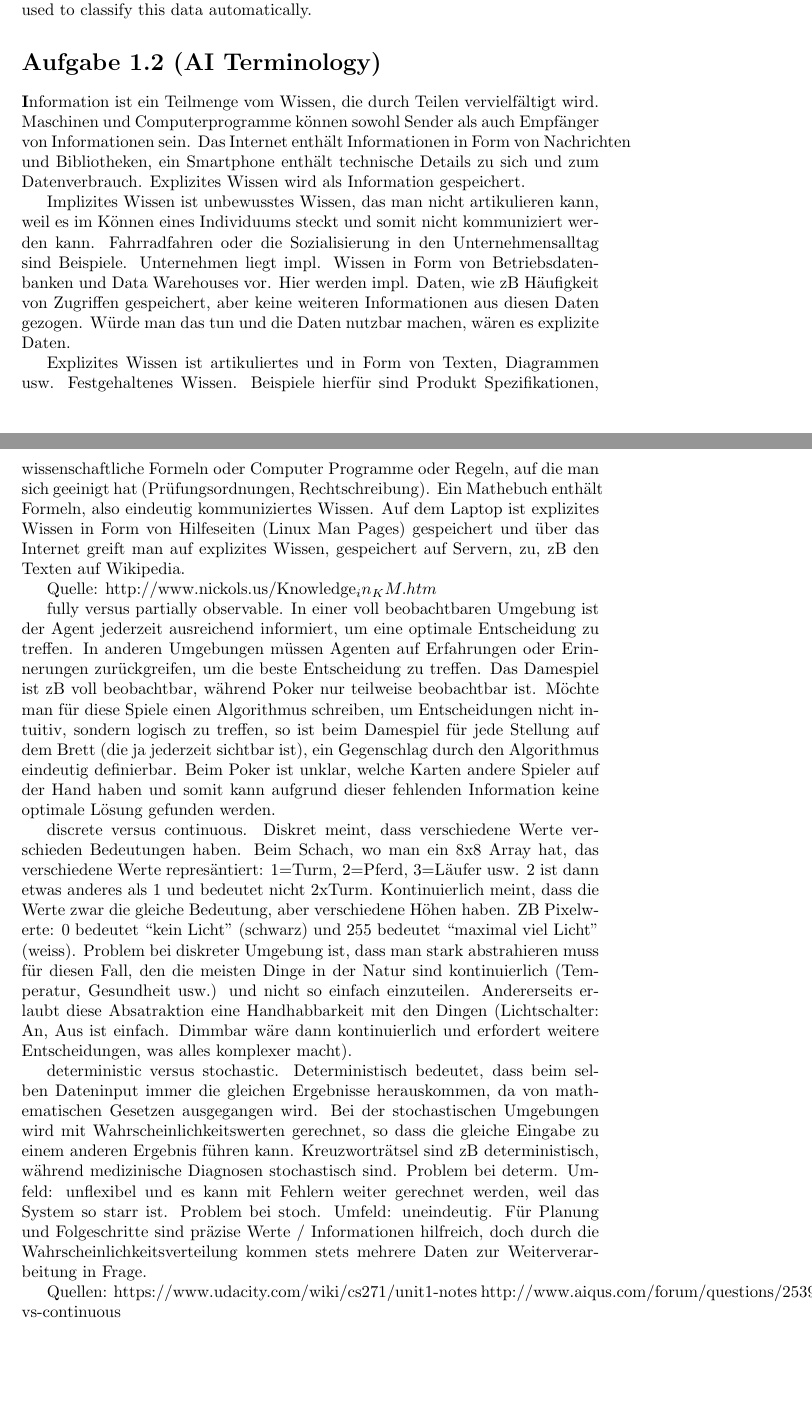
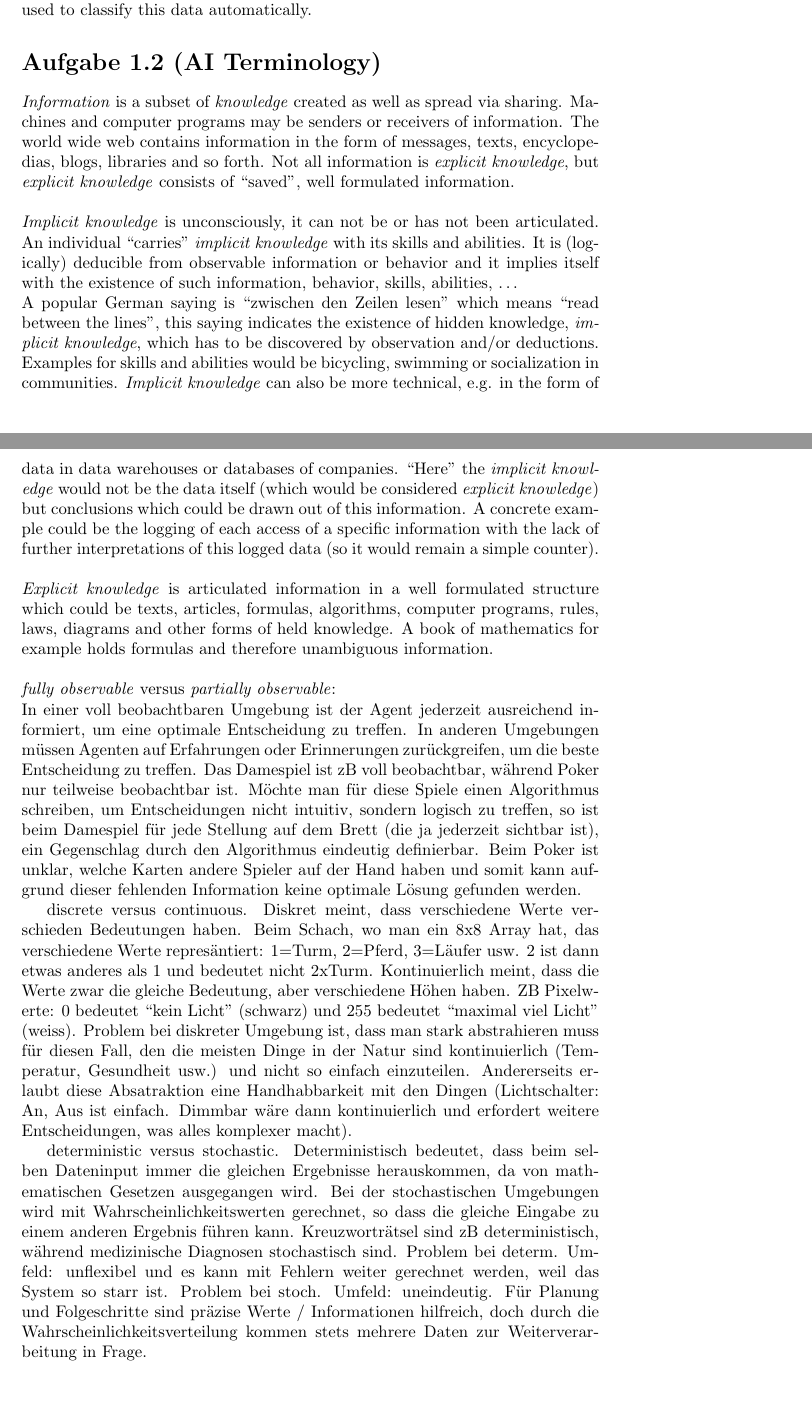
Before and after one commit to Daniel451/GWV, a LaTeX document (ex1/solution1/solution1.tex): two parts of pages 1 and 2 of 2, joined at a grey line, cut so that both start at the same text. Compiled offline with pdfLaTeX.

Commit message:
Changes, additions, translation (en_us) of ex2
half done

```diff
--- a/ex1/solution1/solution1.tex
+++ b/ex1/solution1/solution1.tex
@@ -5,6 +5,8 @@
 \usepackage{amssymb}
 \usepackage{amsthm}
 \usepackage{polynom} % Polynomdivision
+\usepackage{url,xspace,boxedminipage}   % Accurate display of URLs
+\usepackage{csquotes} % Quotes
 
 
 
@@ -42,20 +44,30 @@
 
 	\section*{Aufgabe 1.2 (AI Terminology)}
 
-\textbf Information ist ein Teilmenge vom Wissen, die durch Teilen vervielfältigt wird. Maschinen und Computerprogramme können sowohl Sender als auch Empfänger von Informationen sein. Das Internet enthält Informationen in Form von Nachrichten und Bibliotheken, ein Smartphone enthält technische Details zu sich und zum Datenverbrauch. Explizites Wissen wird als Information gespeichert.
+		\textit{Information} is a subset of \textit{knowledge} created as well as spread via sharing. Machines and computer programs may be senders or receivers of information. The world wide web contains information in the form of messages, texts, encyclopedias, blogs, libraries and so forth. Not all information is \textit{explicit knowledge}, but \textit{explicit knowledge} consists of \enquote{saved}, well formulated information.
+		\\
 
-Implizites Wissen ist unbewusstes Wissen, das man nicht artikulieren kann, weil es im Können eines Individuums steckt und somit nicht kommuniziert werden kann. Fahrradfahren oder die Sozialisierung in den Unternehmensalltag sind Beispiele.
-Unternehmen liegt impl. Wissen in Form von Betriebsdatenbanken und Data Warehouses vor. Hier werden impl. Daten, wie zB Häufigkeit von Zugriffen gespeichert, aber keine weiteren Informationen aus diesen Daten gezogen. Würde man das tun und die Daten nutzbar machen, wären es explizite Daten.
+		%Information ist ein Teilmenge vom Wissen, die durch Teilen vervielfältigt wird. Maschinen und Computerprogramme können sowohl Sender als auch Empfänger von Informationen sein. Das Internet enthält Informationen in Form von Nachrichten und Bibliotheken, ein Smartphone enthält technische Details zu sich und zum Datenverbrauch. Explizites Wissen wird als Information gespeichert.
 
-Explizites Wissen ist artikuliertes und in Form von Texten, Diagrammen usw. Festgehaltenes Wissen. Beispiele hierfür sind Produkt Spezifikationen, wissenschaftliche Formeln oder Computer Programme oder Regeln, auf die man sich geeinigt hat (Prüfungsordnungen, Rechtschreibung).
-Ein Mathebuch enthält Formeln, also eindeutig kommuniziertes Wissen.
-Auf dem Laptop ist explizites Wissen in Form von Hilfeseiten (Linux Man Pages) gespeichert und über das Internet greift man auf explizites Wissen, gespeichert auf Servern, zu, zB den Texten auf Wikipedia.
+		\noindent \textit{Implicit knowledge} is unconsciously, it can not be or has not been articulated. An individual \enquote{carries} \textit{implicit knowledge} with its skills and abilities. It is (logically) deducible from observable information or behavior and it implies itself with the existence of such information, behavior, skills, abilities, \dots
+		\\
+		A popular German saying is \enquote{zwischen den Zeilen lesen} which means \enquote{read between the lines}, this saying indicates the existence of hidden knowledge, \textit{implicit knowledge}, which has to be discovered by observation and/or deductions.
+		\\
+		Examples for skills and abilities would be bicycling, swimming or socialization in communities. \textit{Implicit knowledge} can also be more technical, e.g. in the form of data in data warehouses or databases of companies. \enquote{Here} the \textit{implicit knowledge} would not be the data itself (which would be considered \textit{explicit knowledge}) but conclusions which could be drawn out of this information. A concrete example could be the logging of each access of a specific information with the lack of further interpretations of this logged data (so it would remain a simple counter).
+		\\
+		% Implizites Wissen ist unbewusstes Wissen, das man nicht artikulieren kann, weil es im Können eines Individuums steckt und somit nicht kommuniziert werden kann. Fahrradfahren oder die Sozialisierung in den Unternehmensalltag sind Beispiele.		Unternehmen liegt impl. Wissen in Form von Betriebsdatenbanken und Data Warehouses vor. Hier werden impl. Daten, wie zB Häufigkeit von Zugriffen gespeichert, aber keine weiteren Informationen aus diesen Daten gezogen. Würde man das tun und die Daten nutzbar machen, wären es explizite Daten.
 
-Quelle: http://www.nickols.us/Knowledge_in_KM.htm
+		\noindent \textit{Explicit knowledge} is articulated information in a well formulated structure which could be texts, articles, formulas, algorithms, computer programs, rules, laws, diagrams and other forms of held knowledge. A book of mathematics for example holds formulas and therefore unambiguous information.
+		\\
+		%Explizites Wissen ist artikuliertes und in Form von Texten, Diagrammen usw. Festgehaltenes Wissen. Beispiele hierfür sind Produkt Spezifikationen, wissenschaftliche Formeln oder Computer Programme oder Regeln, auf die man sich geeinigt hat (Prüfungsordnungen, Rechtschreibung).
+		% Ein Mathebuch enthält Formeln, also eindeutig kommuniziertes Wissen.
+		% Auf dem Laptop ist explizites Wissen in Form von Hilfeseiten (Linux Man Pages) gespeichert und über das Internet greift man auf explizites Wissen, gespeichert auf Servern, zu, zB den Texten auf Wikipedia.
+
+		%Quelle: \url{http://www.nickols.us/Knowledge_in_KM.htm}
 
 
-
-fully versus partially observable.
+		\noindent \textit{fully observable} versus \textit{partially observable}:
+		\\
 		In einer voll beobachtbaren Umgebung ist der Agent jederzeit ausreichend informiert, um eine optimale Entscheidung zu treffen. In anderen Umgebungen müssen Agenten auf Erfahrungen oder Erinnerungen zurückgreifen, um die beste Entscheidung zu treffen.
 		Das Damespiel ist zB voll beobachtbar, während Poker nur teilweise beobachtbar ist. Möchte man für diese Spiele einen Algorithmus schreiben, um Entscheidungen nicht intuitiv, sondern logisch zu treffen, so ist beim Damespiel für jede Stellung auf dem Brett (die ja jederzeit sichtbar ist), ein Gegenschlag durch den Algorithmus eindeutig definierbar. Beim Poker ist unklar, welche Karten andere Spieler auf der Hand haben und somit kann aufgrund dieser fehlenden Information keine optimale Lösung gefunden werden.
 
@@ -69,8 +81,9 @@ Deterministisch bedeutet, dass beim selben Dateninput immer die gleichen Ergebni
 		Bei der stochastischen Umgebungen wird mit Wahrscheinlichkeitswerten gerechnet, so dass die gleiche Eingabe zu einem anderen Ergebnis führen kann.
 		Kreuzworträtsel sind zB deterministisch, während medizinische Diagnosen stochastisch sind. Problem bei determ. Umfeld: unflexibel und es kann mit Fehlern weiter gerechnet werden, weil das System so starr ist. Problem bei stoch. Umfeld: uneindeutig. Für Planung und Folgeschritte sind präzise Werte / Informationen hilfreich, doch durch die Wahrscheinlichkeitsverteilung kommen stets mehrere Daten zur Weiterverarbeitung in Frage.
 
-Quellen: https://www.udacity.com/wiki/cs271/unit1-notes
-http://www.aiqus.com/forum/questions/2539/discrete-vs-continuous
+		% Quellen:
+		% - https://www.udacity.com/wiki/cs271/unit1-notes
+		% - http://www.aiqus.com/forum/questions/2539/discrete-vs-continuous
 
 
 \end{document}
```
Also changed, not shown: ex1/solution1/solution1.pdf, 2 other files. Lines whose indentation alone changed are shown as unchanged.
